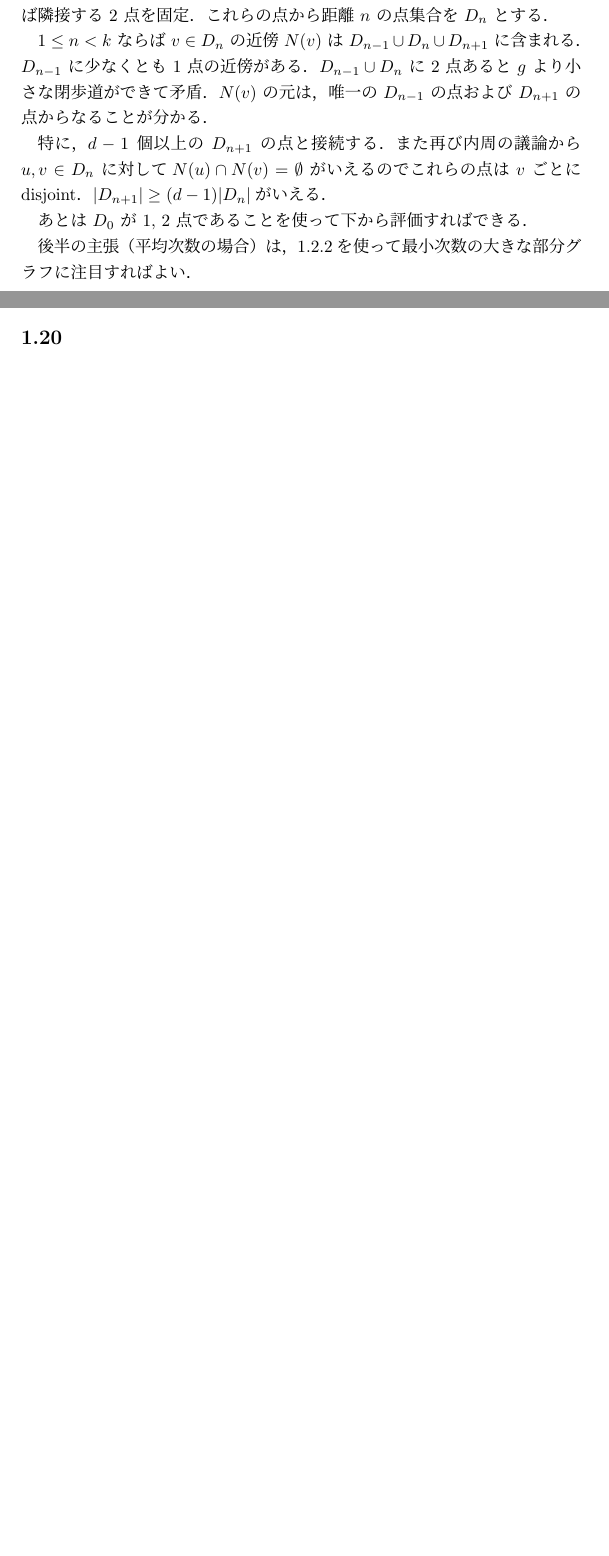
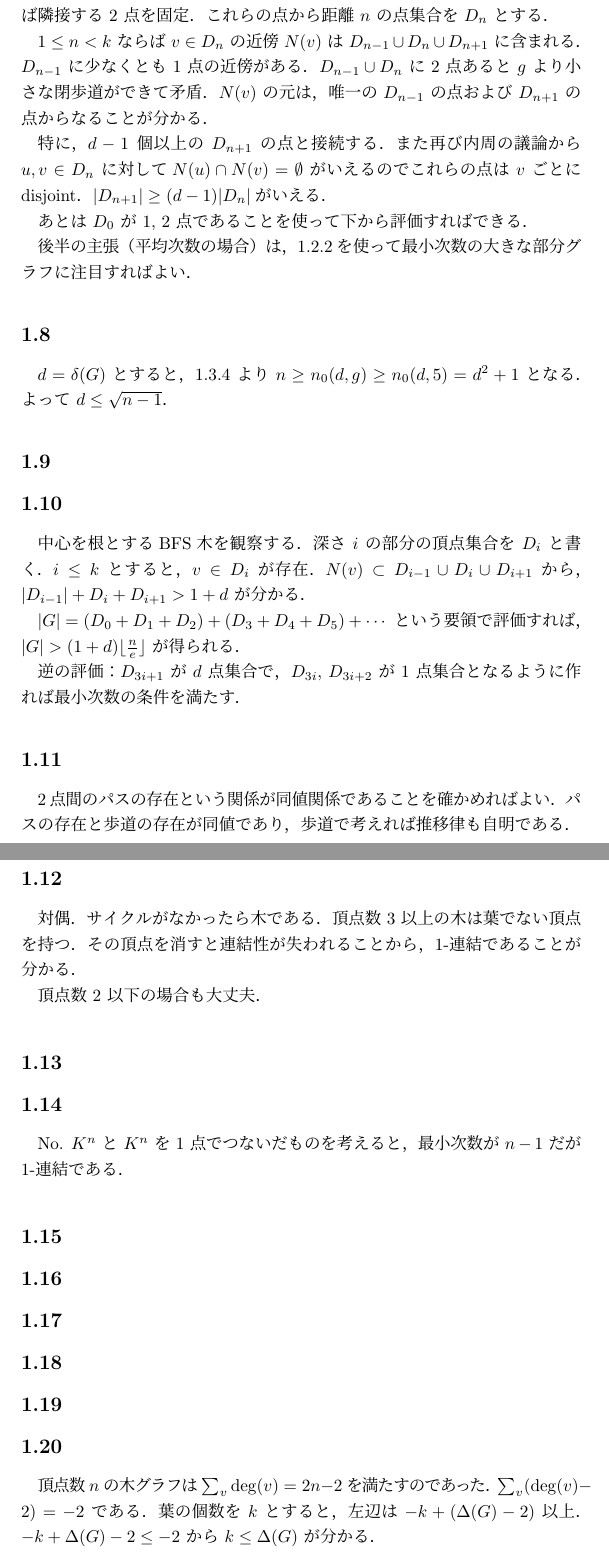
Before and after one commit to maspypy/graphtheory_diestel, a LaTeX document (main.tex, which reads chap1/10.tex, chap1/11.tex, chap1/12.tex): two parts of pages 2 and 3 of 14 before the commit and two parts of pages 2 and 3 of 16 after it, joined at a grey line, cut so that both start at the same text, the shorter picture padded with empty space. Compiled offline with pLaTeX and dvipdfmx.

Commit message:
add solutions

```diff
--- a/chap1/10.tex
+++ b/chap1/10.tex
@@ -1 +1,8 @@
 \subsection{}
+中心を根とするBFS木を観察する．深さ $i$ の部分の頂点集合を $D_i$ と書く．
+$i \leq k$ とすると，$v\in D_i$ が存在．$N(v) \subset D_{i-1}\cup D_i\cup D_{i+1}$ から，
+$|D_{i-1}| + D_i + D_{i+1} > 1 + d$ が分かる．
+
+$|G| = (D_0+D_1+D_2) + (D_3+D_4+D_5)+\cdots$ という要領で評価すれば，$|G| > (1+d)\lfloor\frac{n}{e}\rfloor$ が得られる．
+
+逆の評価：$D_{3i+1}$ が $d$ 点集合で，$D_{3i}$, $D_{3i+2}$ が $1$ 点集合となるように作れば最小次数の条件を満たす．
--- a/chap1/11.tex
+++ b/chap1/11.tex
@@ -1 +1,3 @@
 \subsection{}
+$2$点間のパスの存在という関係が同値関係であることを確かめればよい．
+パスの存在と歩道の存在が同値であり，歩道で考えれば推移律も自明である．
--- a/chap1/12.tex
+++ b/chap1/12.tex
@@ -1 +1,5 @@
 \subsection{}
+対偶．サイクルがなかったら木である．頂点数 $3$ 以上の木は葉でない頂点を持つ．
+その頂点を消すと連結性が失われることから，$1$-連結であることが分かる．
+
+頂点数 $2$ 以下の場合も大丈夫．
--- a/chap1/14.tex
+++ b/chap1/14.tex
@@ -1 +1,2 @@
 \subsection{}
+No. $K^n$ と $K^n$ を $1$ 点でつないだものを考えると，最小次数が $n-1$ だが $1$-連結である．
--- a/chap1/20.tex
+++ b/chap1/20.tex
@@ -1 +1,4 @@
 \subsection{}
+頂点数 $n$ の木グラフは $\sum_v \deg(v) = 2n-2$ を満たすのであった．
+$\sum_v (\deg(v) - 2) = - 2$ である．葉の個数を $k$ とすると，左辺は $-k + (\Delta(G) - 2)$ 以上．
+$-k + \Delta(G) - 2\leq -2$ から $k\leq \Delta(G)$ が分かる．
--- a/chap1/8.tex
+++ b/chap1/8.tex
@@ -1 +1,3 @@
 \subsection{}
+$d = \delta(G)$ とすると，1.3.4 より $n \geq n_0(d, g) \geq n_0(d, 5) = d^2 + 1$ となる．
+よって $d\leq \sqrt{n-1}$．
```
Also changed, not shown: chap1/28.tex (+1 -0 lines), main.pdf.
